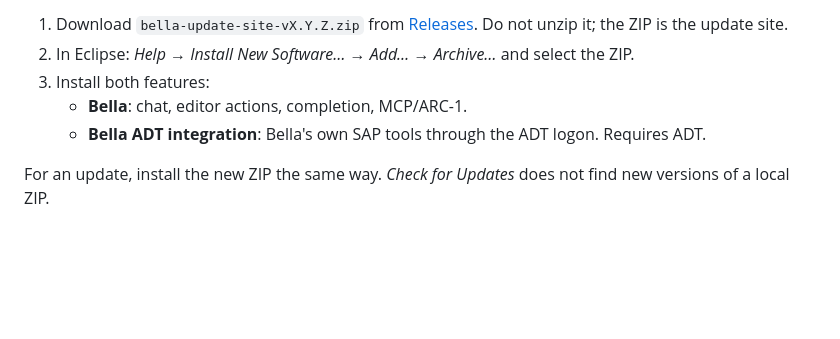
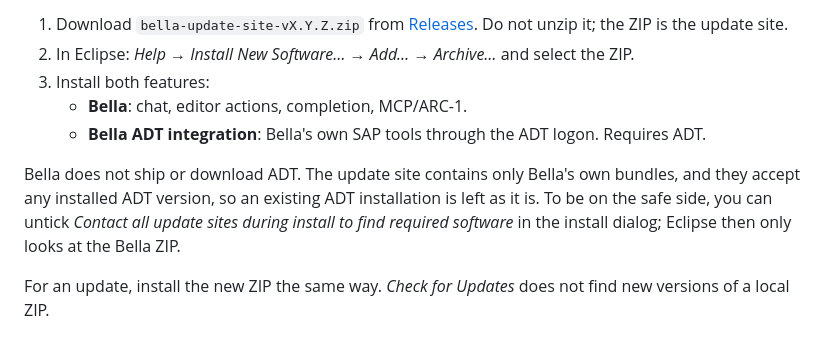
Before and after one commit to ktaubmann/Bella, a Markdown page: README.md, the part around the change. GitHub-like rendering; blank space fills up the shorter version.

Commit message:
README: Bella leaves an installed ADT untouched
Co-Authored-By: Claude Opus 5.5 <noreply@anthropic.com>
Claude-Session: https://claude.ai/code/session_01NWpsYybQ8b2HaWLL2hW7GM

```diff
--- a/README.md
+++ b/README.md
@@ -87,6 +87,8 @@ Requirements:
 3. Install both features:
    - **Bella**: chat, editor actions, completion, MCP/ARC-1.
    - **Bella ADT integration**: Bella's own SAP tools through the ADT logon. Requires ADT.
+
+Bella does not ship or download ADT. The update site contains only Bella's own bundles, and they accept any installed ADT version, so an existing ADT installation is left as it is. To be on the safe side, you can untick *Contact all update sites during install to find required software* in the install dialog; Eclipse then only looks at the Bella ZIP.
 
 For an update, install the new ZIP the same way. *Check for Updates* does not find new versions of a local ZIP.
 
```
